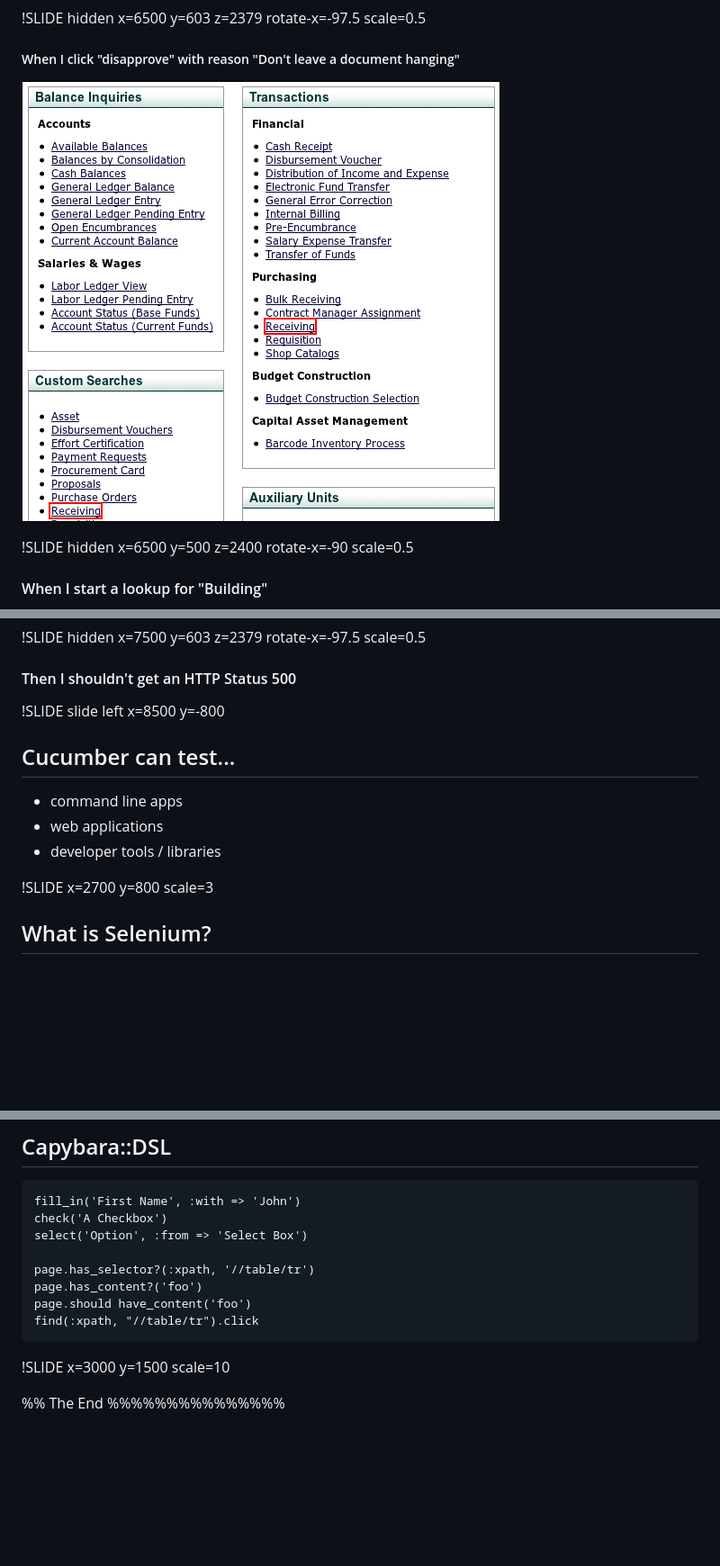
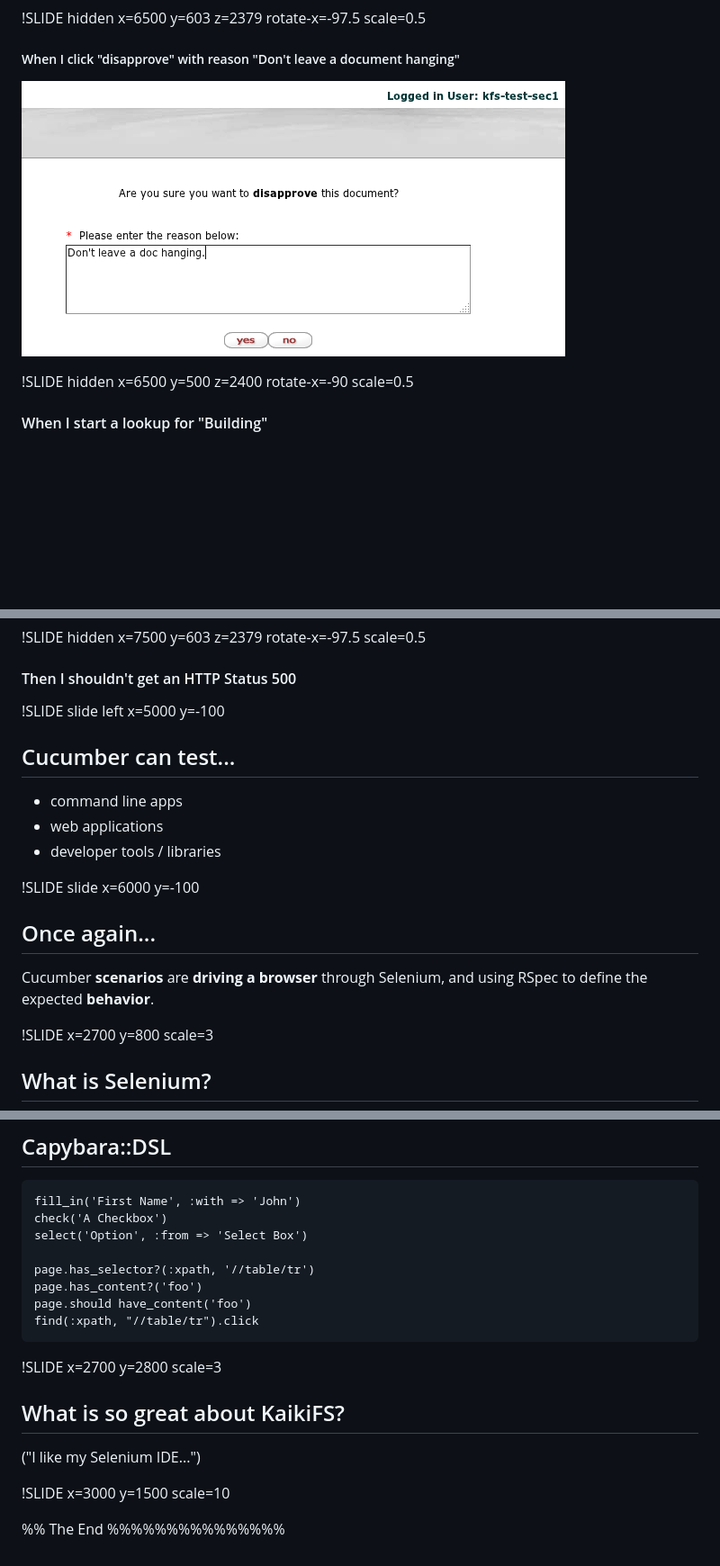
Before and after one commit to srawlins/kd2012-kaikifs-presentation, a Markdown page: kaikifs.js.md, 3 parts joined by grey strips. Shown: that part at 90% size. Rendered like a GitHub page; pictures changed too: disapprove.png (added); blank space fills up the shorter version.

Commit message:
Inserted one review slide; screenshot; aaaaaand VIDEO!!!

```diff
--- a/kaikifs.js.md
+++ b/kaikifs.js.md
@@ -202,7 +202,7 @@ Step-by-step procedure. In KaikiFS, there can be more than a dozen "When" steps.
 
 ##### When I click "disapprove" with reason "Don't leave a document hanging"
 
-<p style="margin: 0.3em auto; text-align: center;"><img src="receiving_links.png" style="width:480px;" /></p>
+<p style="margin: 0.3em auto; text-align: center;"><img src="disapprove.png" style="width:480px;" /></p>
 
 !SLIDE hidden x=6500 y=500 z=2400 rotate-x=-90 scale=0.5
 
@@ -254,13 +254,19 @@ Verification steps. Typically limited to 3 verifications per scenario.
 
 #### Then I shouldn't get an HTTP Status 500
 
-!SLIDE slide left x=8500 y=-800
+!SLIDE slide left x=5000 y=-100
 
 <h2><span class="cuke">Cucumber</span> can test...</h2>
 
 * command line apps
 * web applications
 * developer tools / libraries
+
+!SLIDE slide x=6000 y=-100
+
+## Once again...
+
+Cucumber **scenarios** are **driving a browser** through Selenium, and using RSpec to define the expected **behavior**.
 
 !SLIDE x=2700 y=800 scale=3
 
@@ -360,6 +366,12 @@ Honestly, Selenium has a pretty cool API, buuut...
 <span id="dsl-7">find(:xpath, <span class="green">"//table/tr"</span>).click</span>
 </code></pre>
 
+!SLIDE x=2700 y=2800 scale=3
+
+## What is so great about KaikiFS?
+
+("I like my Selenium IDE...")
+
 !SLIDE x=3000 y=1500 scale=10
 
 %% The End
```
Also changed, not shown: other parts of kaikifs.js.md (+2 -2 lines), 2 other files.
